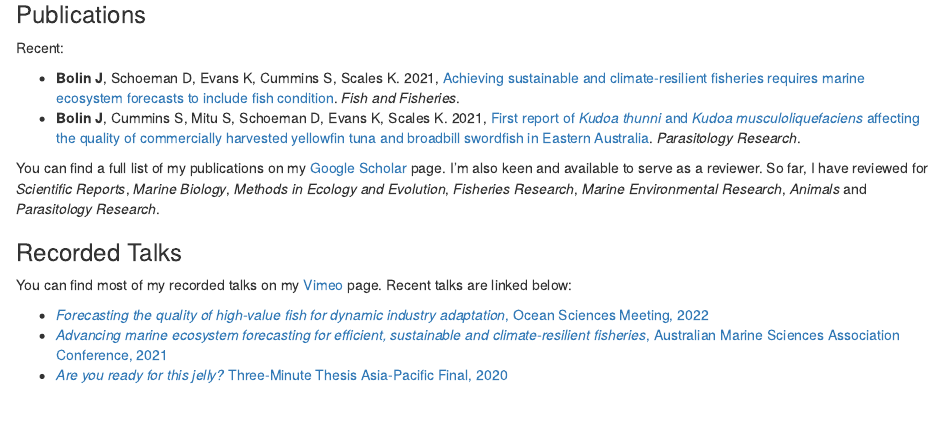
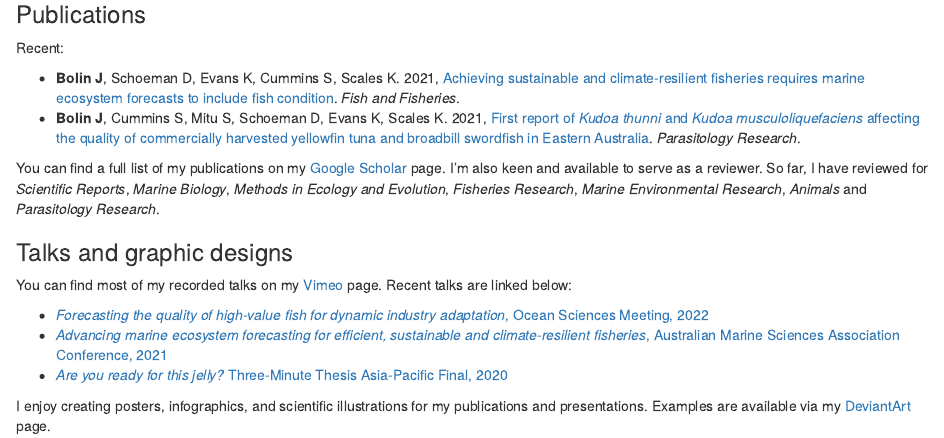
Before and after one commit to JessicaBolin/jessicabolin.github.io, an R Markdown document (index.Rmd): the page in a window 1100 px wide, from 220 px down. Rendered offline with R 4.5, knitr and Pandoc, with nearby package versions; drawn as R Markdown's standard HTML page in place of the format the file asks for.

Commit message:
update graphics

```diff
--- a/index.Rmd
+++ b/index.Rmd
@@ -30,10 +30,12 @@ Recent:
 You can find a full list of my publications on my [Google Scholar](https://scholar.google.com.au/citations?user=ahZht6IAAAAJ&hl=en) page. I'm also keen and available to serve as a reviewer. So far, I have reviewed for _Scientific Reports_, _Marine Biology_, _Methods in Ecology and Evolution_, _Fisheries Research_, _Marine Environmental Research_, _Animals_ and _Parasitology Research_.
 
 
-### Recorded Talks
+### Talks and graphic designs
 
 You can find most of my recorded talks on my [Vimeo](https://vimeo.com/jessicabolin) page. Recent talks are linked below:
 
 - [_Forecasting the quality of high-value fish for dynamic industry adaptation_, Ocean Sciences Meeting, 2022](https://vimeo.com/672678510)
 - [_Advancing marine ecosystem forecasting for efficient, sustainable and climate-resilient fisheries_, Australian Marine Sciences Association Conference, 2021](https://vimeo.com/558468000)
 - [_Are you ready for this jelly?_ Three-Minute Thesis Asia-Pacific Final, 2020](https://vimeo.com/449148624)
+
+I enjoy creating posters, infographics, and scientific illustrations for my publications and presentations. Examples are available via my [DeviantArt](https://www.deviantart.com/jessicabolin/gallery) page.
```
Also changed, not shown: index.html.
